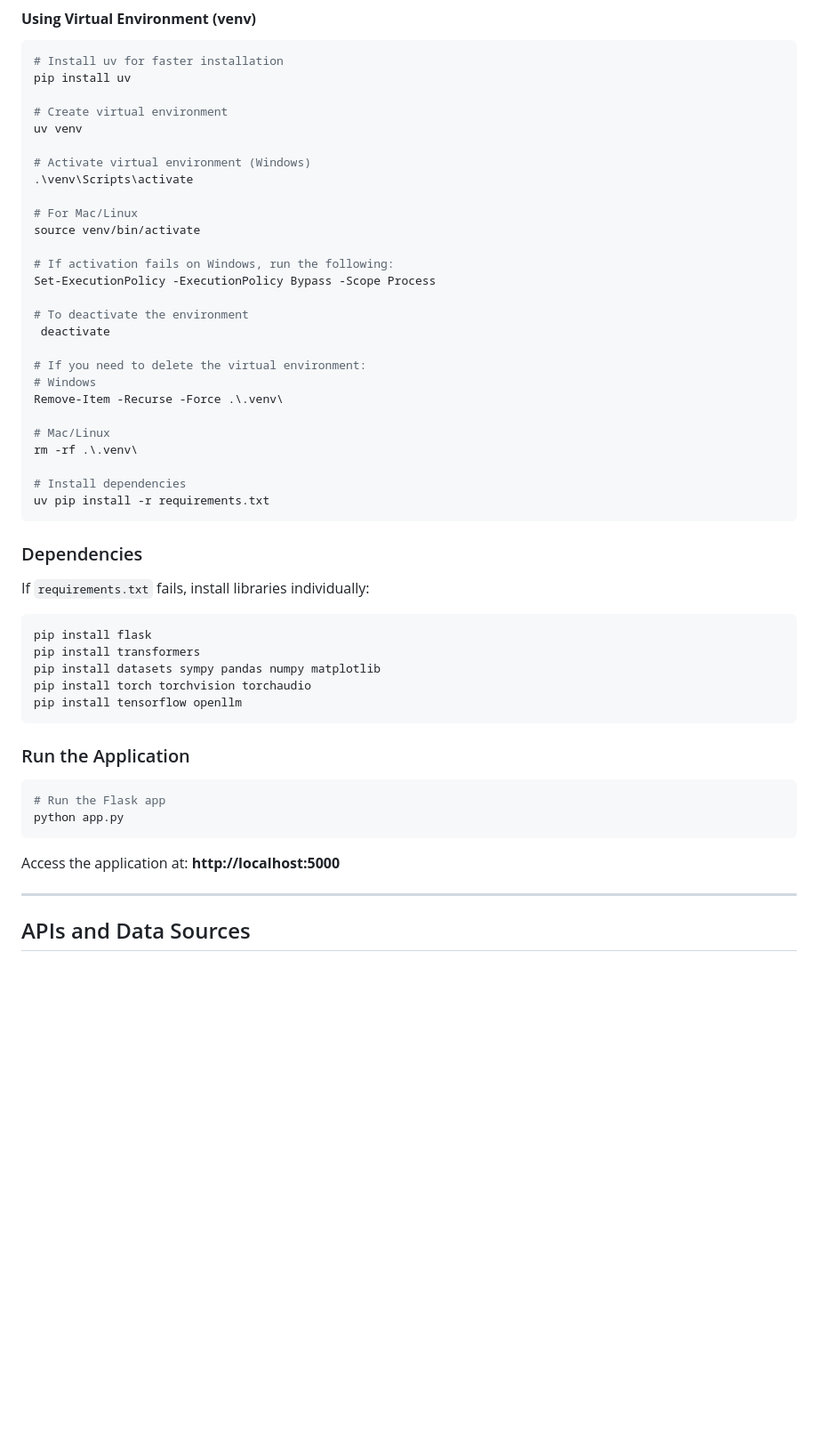
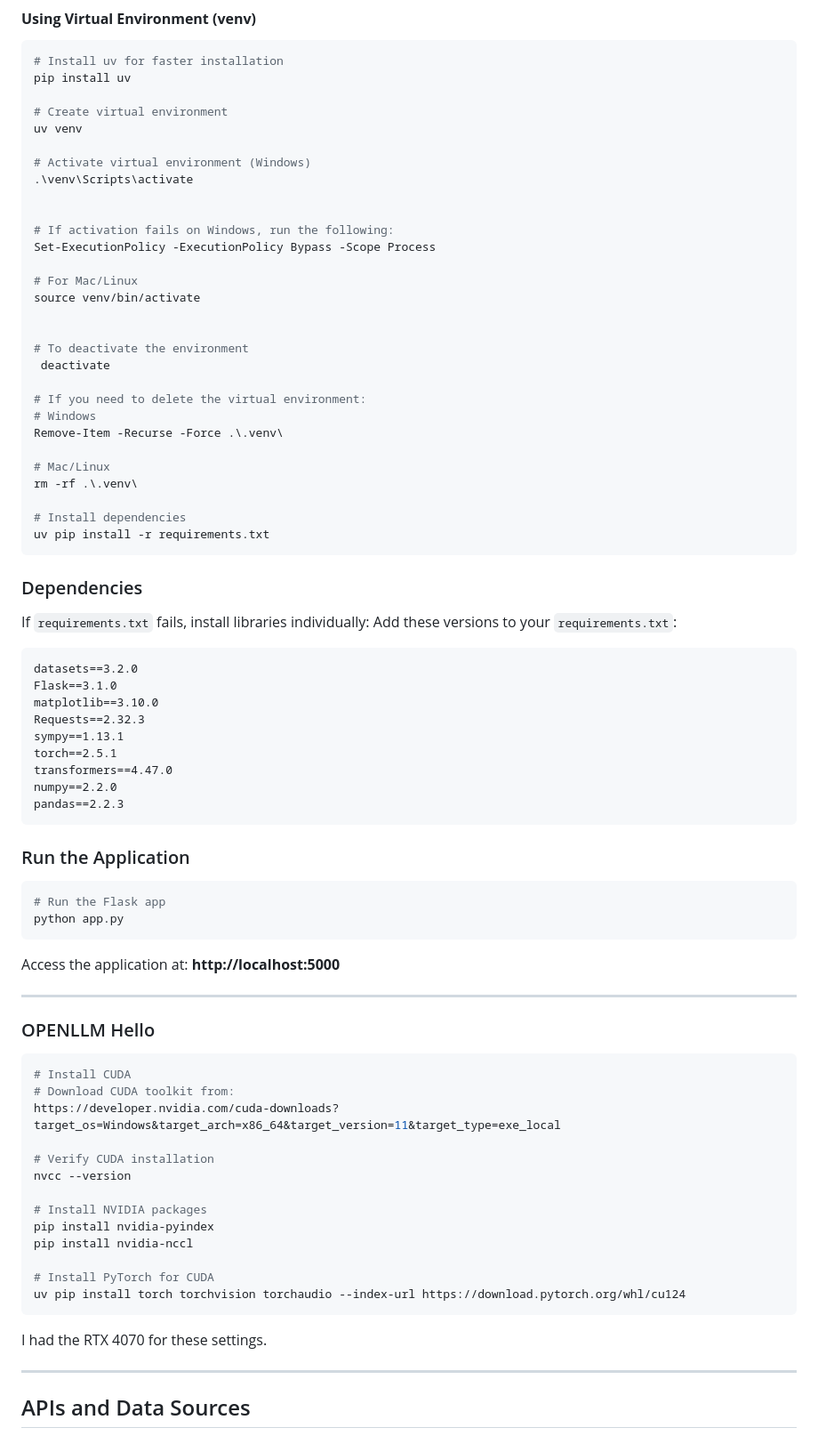
Before and after one commit to SUPERINTIALD/PerfectHouseFinder, a Markdown page: README.md, the part around one of its changes. Shown at 89% size. Drawn GitHub-style; blank space fills up the shorter version.

Commit message:
README organize update

````diff
--- a/README.md
+++ b/README.md
@@ -90,11 +98,13 @@ uv venv
 # Activate virtual environment (Windows)
 .\venv\Scripts\activate
 
+
+# If activation fails on Windows, run the following:
+Set-ExecutionPolicy -ExecutionPolicy Bypass -Scope Process
+
 # For Mac/Linux
 source venv/bin/activate
 
-# If activation fails on Windows, run the following:
-Set-ExecutionPolicy -ExecutionPolicy Bypass -Scope Process
 
 # To deactivate the environment
  deactivate
@@ -112,12 +122,17 @@ uv pip install -r requirements.txt
 
 ### Dependencies
 If `requirements.txt` fails, install libraries individually:
-```bash
-pip install flask
-pip install transformers
-pip install datasets sympy pandas numpy matplotlib
-pip install torch torchvision torchaudio
-pip install tensorflow openllm
+Add these versions to your `requirements.txt`:
+```txt
+datasets==3.2.0
+Flask==3.1.0
+matplotlib==3.10.0
+Requests==2.32.3
+sympy==1.13.1
+torch==2.5.1
+transformers==4.47.0
+numpy==2.2.0
+pandas==2.2.3
 ```
 
 ### Run the Application
@@ -128,6 +143,26 @@ python app.py
 ```
 
 Access the application at: **http://localhost:5000**
+
+---
+### OPENLLM Hello
+```bash
+# Install CUDA
+# Download CUDA toolkit from:
+https://developer.nvidia.com/cuda-downloads?target_os=Windows&target_arch=x86_64&target_version=11&target_type=exe_local
+
+# Verify CUDA installation
+nvcc --version
+
+# Install NVIDIA packages
+pip install nvidia-pyindex
+pip install nvidia-nccl
+
+# Install PyTorch for CUDA
+uv pip install torch torchvision torchaudio --index-url https://download.pytorch.org/whl/cu124
+```
+
+I had the RTX 4070 for these settings.
 
 ---
 
````
Also changed, not shown: other parts of README.md (+10 -160 lines).
